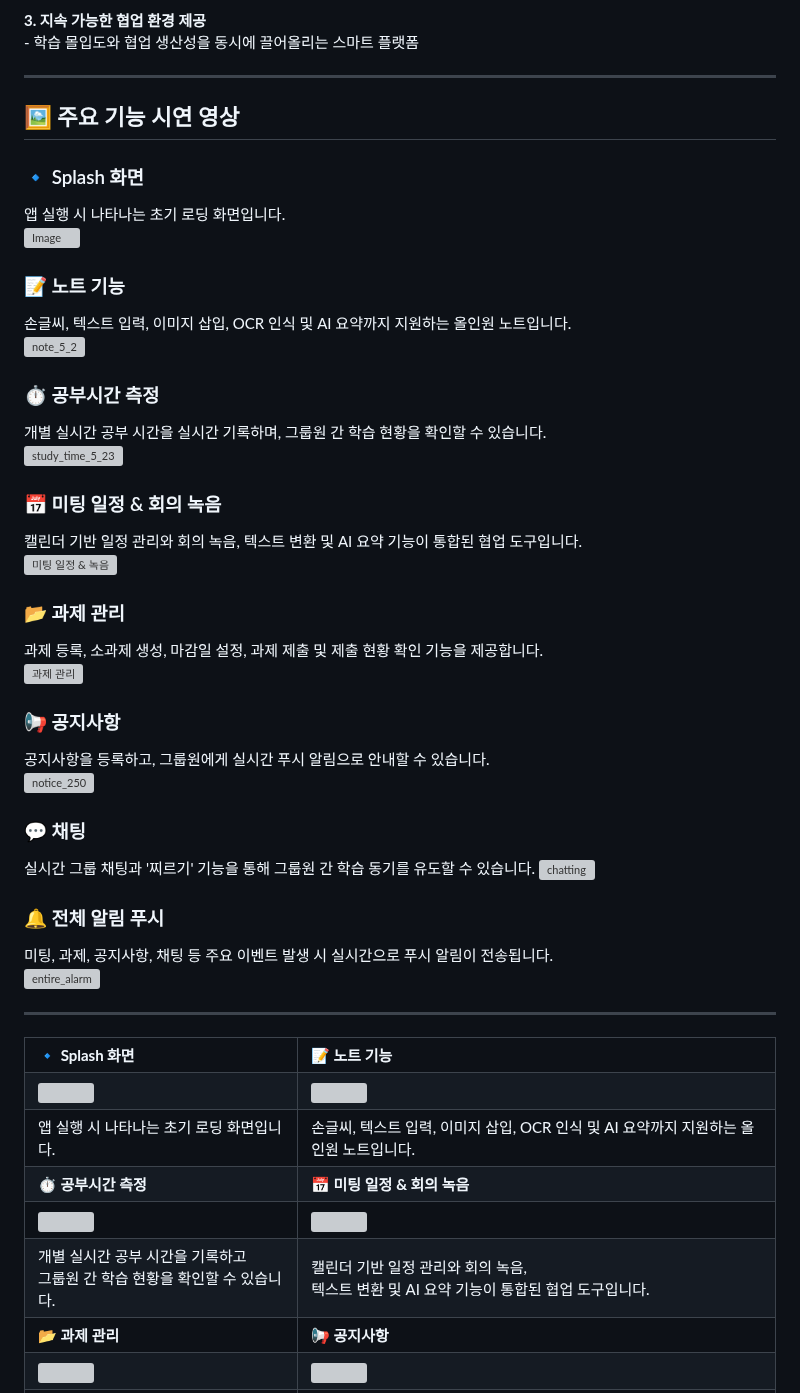
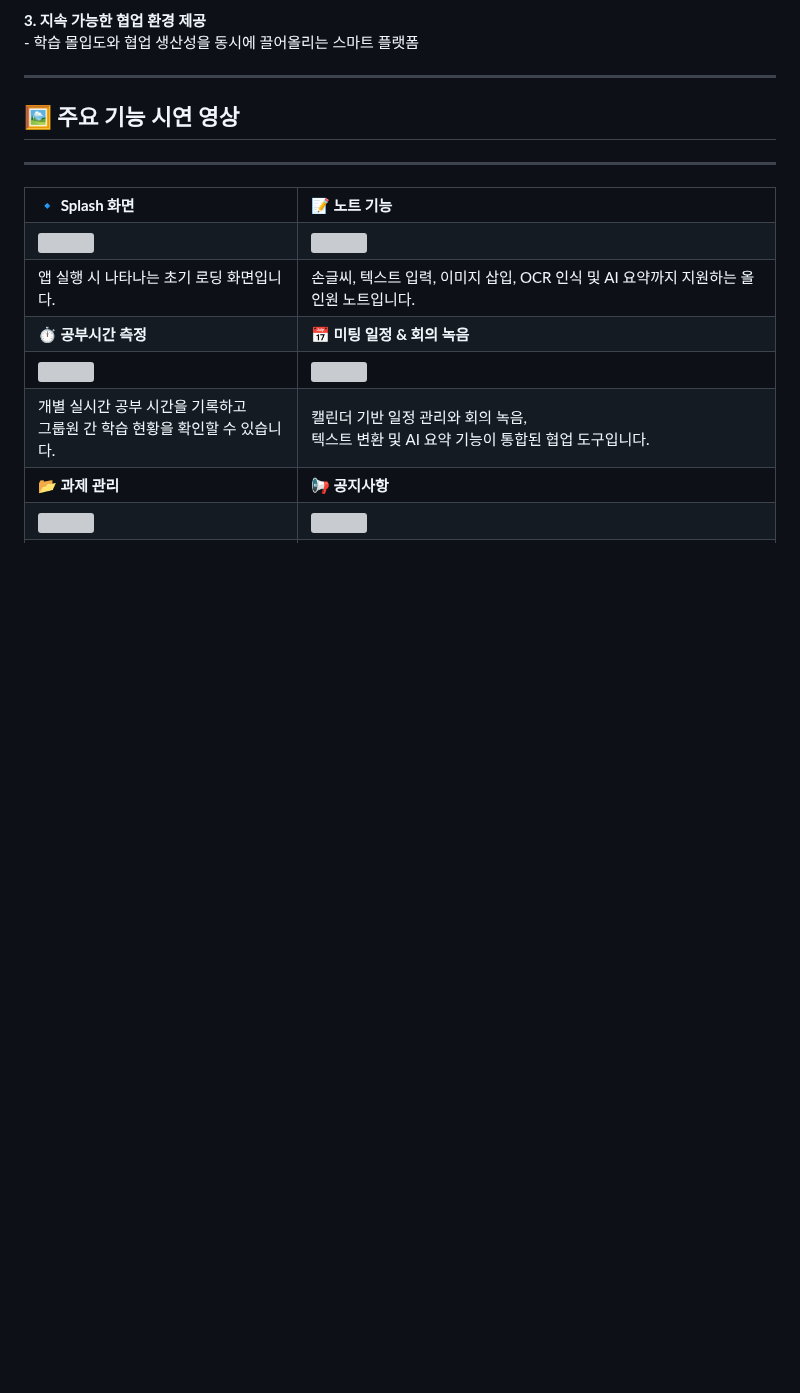
Before and after one commit to zihoo318/MoDit, a Markdown page: README.md, the part around the change. Rendered like a GitHub page; blank space fills up the shorter version; grey boxes are pictures that could not be loaded.

```diff
--- a/README.md
+++ b/README.md
@@ -84,40 +84,6 @@ Flutter 앱은 Flask 서버에 HTTP 요청을 보내며 다음과 같이 연동
 ---
 
 ## 🖼️ 주요 기능 시연 영상
-
-### 🔹 Splash 화면
-앱 실행 시 나타나는 초기 로딩 화면입니다.
-![Image](https://github.com/user-attachments/assets/88875736-8297-438a-be6f-3779ade382d8)
-
-### 📝 노트 기능
-손글씨, 텍스트 입력, 이미지 삽입, OCR 인식 및 AI 요약까지 지원하는 올인원 노트입니다.
-![note_5_2](https://github.com/user-attachments/assets/c4b8cf4a-e931-46b3-b635-e7ddba84b641)
-
-### ⏱️ 공부시간 측정
-개별 실시간 공부 시간을 실시간 기록하며, 그룹원 간 학습 현황을 확인할 수 있습니다.
-![study_time_5_23](https://github.com/user-attachments/assets/fd07a3b3-d401-43db-a664-4b35843ab0e6)
-
-### 📅 미팅 일정 & 회의 녹음
-캘린더 기반 일정 관리와 회의 녹음, 텍스트 변환 및 AI 요약 기능이 통합된 협업 도구입니다.
-![미팅 일정 & 녹음](assets/미팅일정&녹음.gif)
-
-### 📂 과제 관리
-과제 등록, 소과제 생성, 마감일 설정, 과제 제출 및 제출 현황 확인 기능을 제공합니다.
-![과제 관리](assets/과제관리화면.gif)
-
-### 📢 공지사항
-공지사항을 등록하고, 그룹원에게 실시간 푸시 알림으로 안내할 수 있습니다.
-![notice_250](https://github.com/user-attachments/assets/30b203a4-5c3e-4fcf-a369-a7926fc136bc)
-
-### 💬 채팅
-실시간 그룹 채팅과 '찌르기' 기능을 통해 그룹원 간 학습 동기를 유도할 수 있습니다.
-![chatting](https://github.com/user-attachments/assets/ab77caa6-0589-4ef5-a17f-3c07a9187dfe)
-
-
-### 🔔 전체 알림 푸시
-미팅, 과제, 공지사항, 채팅 등 주요 이벤트 발생 시 실시간으로 푸시 알림이 전송됩니다.
-![entire_alarm](https://github.com/user-attachments/assets/d6b1b1e3-e576-4314-b04f-8a171d5aa917)
-
 
 ---
 
```
